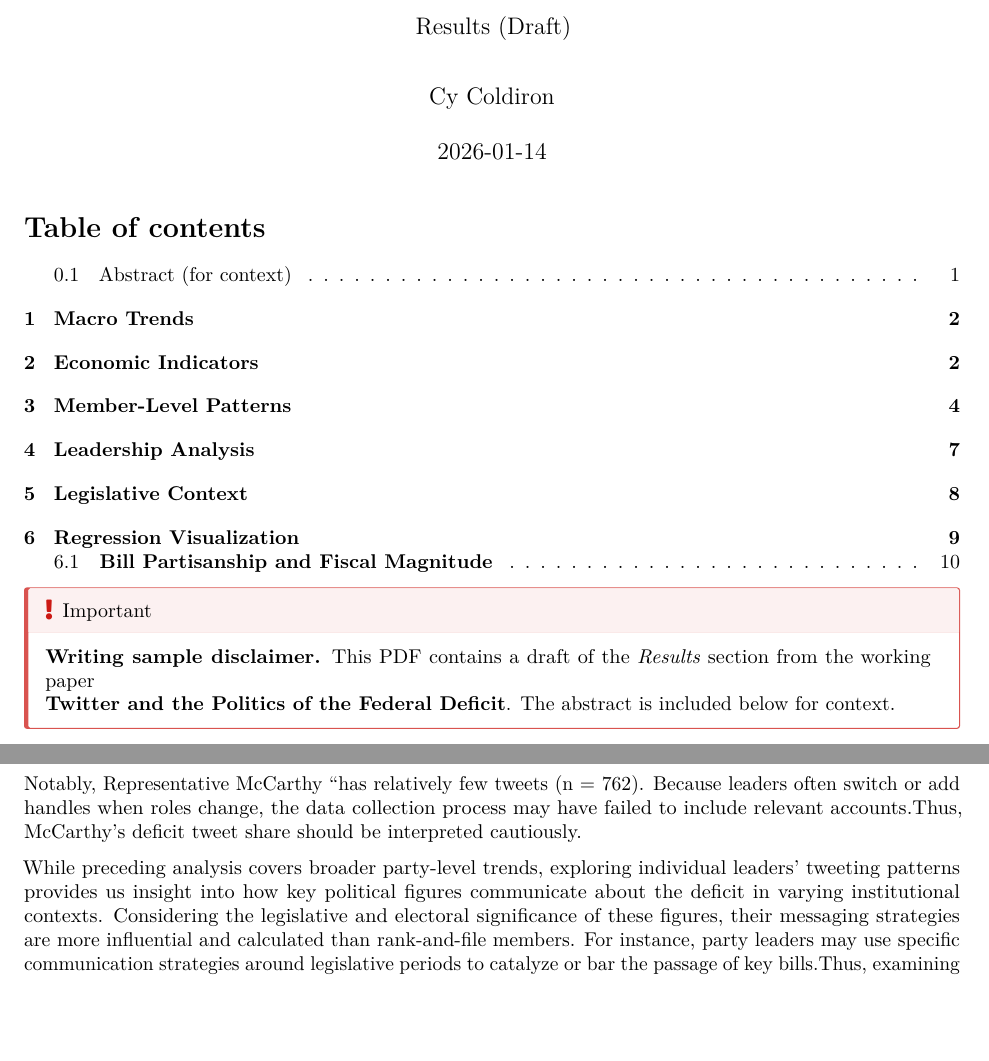
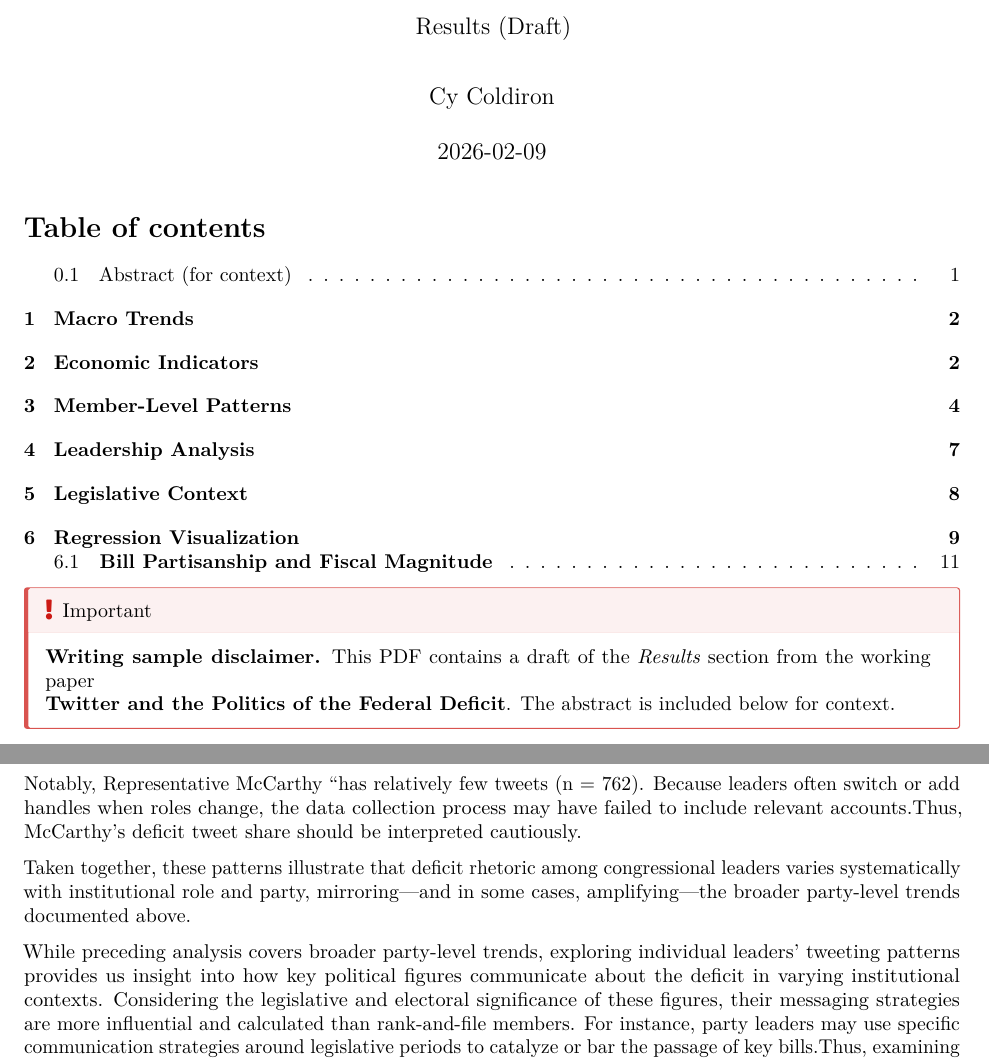
Before and after one commit to cycoldiron/congress-fiscal-tweets, a LaTeX document (section_drafts/05a_results_draft.tex): two parts of pages 1 and 7 of 11, joined at a grey line, cut so that both start at the same text, the shorter picture padded with empty space. Compiled offline with pdfLaTeX.

Commit message:
Refined introduction structure and updated data/methodology sections

```diff
--- a/section_drafts/05a_results_draft.tex
+++ b/section_drafts/05a_results_draft.tex
@@ -189,7 +189,7 @@
 \makeatother
 \subtitle{Results (Draft)}
 \author{Cy Coldiron}
-\date{2026-01-14}
+\date{2026-02-09}
 \begin{document}
 \maketitle
 
@@ -200,7 +200,7 @@
 \tableofcontents
 }
 
-\begin{tcolorbox}[enhanced jigsaw, toprule=.15mm, colback=white, coltitle=black, leftrule=.75mm, colframe=quarto-callout-important-color-frame, breakable, opacityback=0, toptitle=1mm, colbacktitle=quarto-callout-important-color!10!white, bottomrule=.15mm, titlerule=0mm, title=\textcolor{quarto-callout-important-color}{\faExclamation}\hspace{0.5em}{Important}, arc=.35mm, left=2mm, opacitybacktitle=0.6, bottomtitle=1mm, rightrule=.15mm]
+\begin{tcolorbox}[enhanced jigsaw, toprule=.15mm, breakable, title=\textcolor{quarto-callout-important-color}{\faExclamation}\hspace{0.5em}{Important}, coltitle=black, opacityback=0, leftrule=.75mm, colback=white, opacitybacktitle=0.6, colbacktitle=quarto-callout-important-color!10!white, left=2mm, colframe=quarto-callout-important-color-frame, bottomtitle=1mm, toptitle=1mm, arc=.35mm, titlerule=0mm, rightrule=.15mm, bottomrule=.15mm]
 
 \textbf{Writing sample disclaimer.} This PDF contains a draft of the
 \emph{Results} section from the working paper\\
@@ -436,6 +436,11 @@ Because leaders often switch or add handles when roles change, the data
 collection process may have failed to include relevant accounts.Thus,
 McCarthy's deficit tweet share should be interpreted cautiously.
 
+Taken together, these patterns illustrate that deficit rhetoric among
+congressional leaders varies systematically with institutional role and
+party, mirroring---and in some cases, amplifying---the broader
+party-level trends documented above.
+
 While preceding analysis covers broader party-level trends, exploring
 individual leaders' tweeting patterns provides us insight into how key
 political figures communicate about the deficit in varying institutional
```
Also changed, not shown: section_drafts/01_intro.pdf (added), section_drafts/03_data_draft.pdf (added), section_drafts/05a_results_draft.pdf, section_drafts/06_discussion.pdf (added), section_drafts/05a_results_draft.tex (19 more changed lines), 3 other files.
